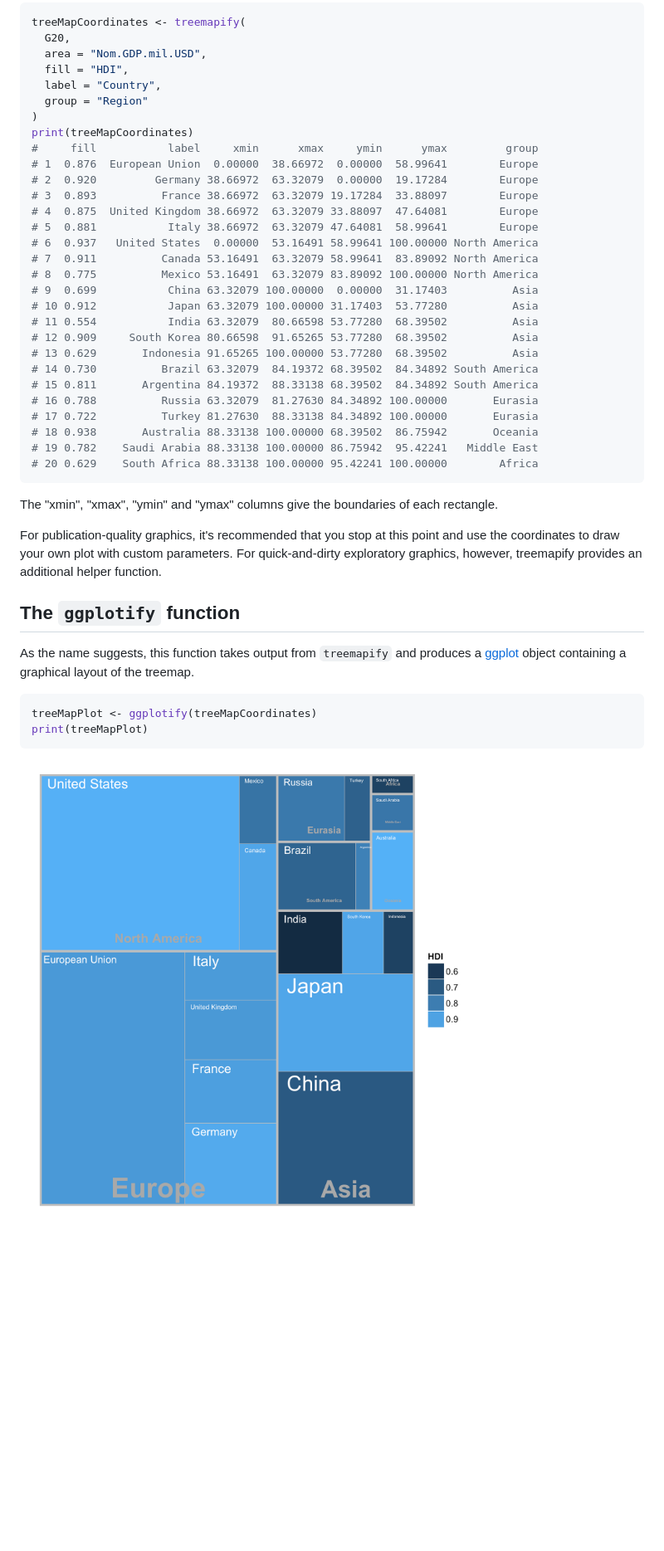
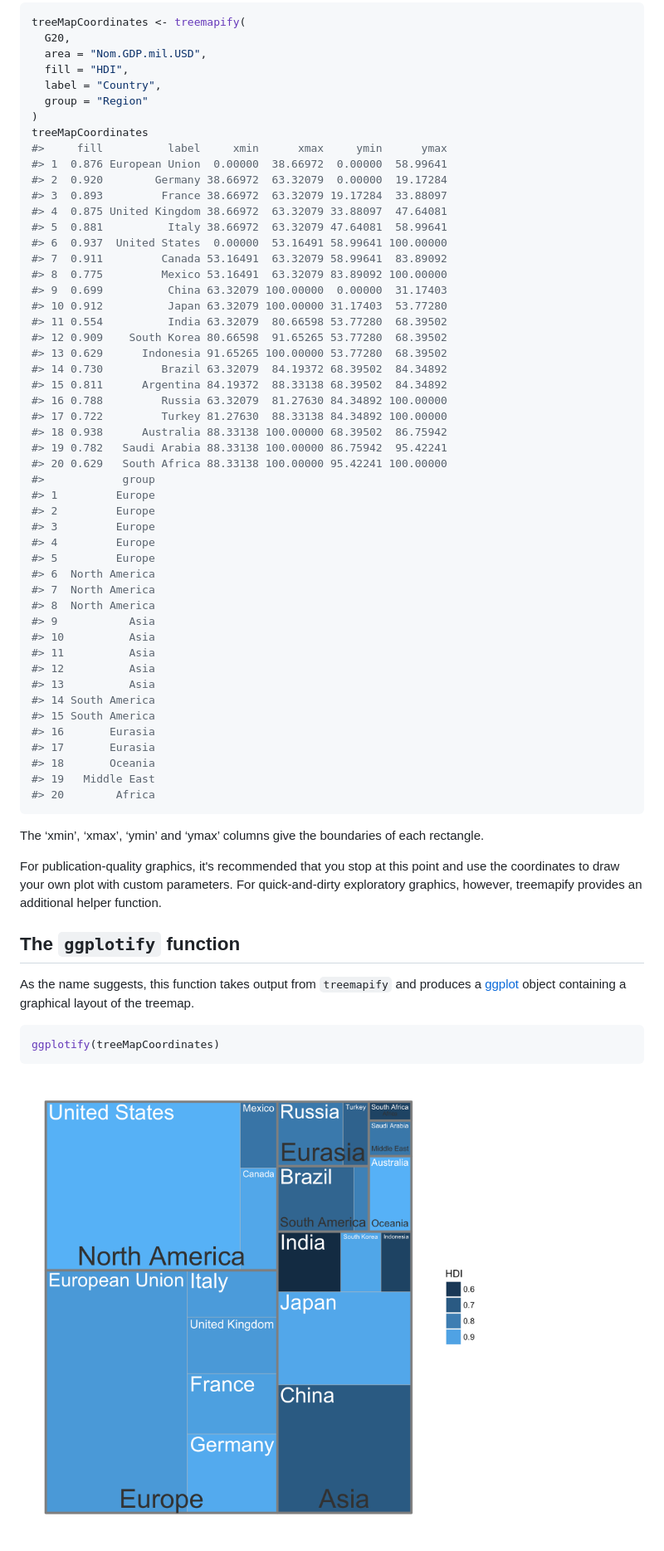
Before and after one commit to wilkox/treemapify, a Markdown page: README.md, the part around the change printed below. Shown: that part at 83% size. GitHub-like rendering; pictures changed too: examples/G20.png; blank space fills up the shorter version.

````diff
--- a/README.md
+++ b/README.md
@@ -96,31 +102,52 @@ treeMapCoordinates <- treemapify(
   label = "Country",
   group = "Region"
 )
-print(treeMapCoordinates)
-#     fill           label     xmin      xmax     ymin      ymax         group
-# 1  0.876  European Union  0.00000  38.66972  0.00000  58.99641        Europe
-# 2  0.920         Germany 38.66972  63.32079  0.00000  19.17284        Europe
-# 3  0.893          France 38.66972  63.32079 19.17284  33.88097        Europe
-# 4  0.875  United Kingdom 38.66972  63.32079 33.88097  47.64081        Europe
-# 5  0.881           Italy 38.66972  63.32079 47.64081  58.99641        Europe
-# 6  0.937   United States  0.00000  53.16491 58.99641 100.00000 North America
-# 7  0.911          Canada 53.16491  63.32079 58.99641  83.89092 North America
-# 8  0.775          Mexico 53.16491  63.32079 83.89092 100.00000 North America
-# 9  0.699           China 63.32079 100.00000  0.00000  31.17403          Asia
-# 10 0.912           Japan 63.32079 100.00000 31.17403  53.77280          Asia
-# 11 0.554           India 63.32079  80.66598 53.77280  68.39502          Asia
-# 12 0.909     South Korea 80.66598  91.65265 53.77280  68.39502          Asia
-# 13 0.629       Indonesia 91.65265 100.00000 53.77280  68.39502          Asia
-# 14 0.730          Brazil 63.32079  84.19372 68.39502  84.34892 South America
-# 15 0.811       Argentina 84.19372  88.33138 68.39502  84.34892 South America
-# 16 0.788          Russia 63.32079  81.27630 84.34892 100.00000       Eurasia
-# 17 0.722          Turkey 81.27630  88.33138 84.34892 100.00000       Eurasia
-# 18 0.938       Australia 88.33138 100.00000 68.39502  86.75942       Oceania
-# 19 0.782    Saudi Arabia 88.33138 100.00000 86.75942  95.42241   Middle East
-# 20 0.629    South Africa 88.33138 100.00000 95.42241 100.00000        Africa
+treeMapCoordinates
+#>     fill          label     xmin      xmax     ymin      ymax
+#> 1  0.876 European Union  0.00000  38.66972  0.00000  58.99641
+#> 2  0.920        Germany 38.66972  63.32079  0.00000  19.17284
+#> 3  0.893         France 38.66972  63.32079 19.17284  33.88097
+#> 4  0.875 United Kingdom 38.66972  63.32079 33.88097  47.64081
+#> 5  0.881          Italy 38.66972  63.32079 47.64081  58.99641
+#> 6  0.937  United States  0.00000  53.16491 58.99641 100.00000
+#> 7  0.911         Canada 53.16491  63.32079 58.99641  83.89092
+#> 8  0.775         Mexico 53.16491  63.32079 83.89092 100.00000
+#> 9  0.699          China 63.32079 100.00000  0.00000  31.17403
+#> 10 0.912          Japan 63.32079 100.00000 31.17403  53.77280
+#> 11 0.554          India 63.32079  80.66598 53.77280  68.39502
+#> 12 0.909    South Korea 80.66598  91.65265 53.77280  68.39502
+#> 13 0.629      Indonesia 91.65265 100.00000 53.77280  68.39502
+#> 14 0.730         Brazil 63.32079  84.19372 68.39502  84.34892
+#> 15 0.811      Argentina 84.19372  88.33138 68.39502  84.34892
+#> 16 0.788         Russia 63.32079  81.27630 84.34892 100.00000
+#> 17 0.722         Turkey 81.27630  88.33138 84.34892 100.00000
+#> 18 0.938      Australia 88.33138 100.00000 68.39502  86.75942
+#> 19 0.782   Saudi Arabia 88.33138 100.00000 86.75942  95.42241
+#> 20 0.629   South Africa 88.33138 100.00000 95.42241 100.00000
+#>            group
+#> 1         Europe
+#> 2         Europe
+#> 3         Europe
+#> 4         Europe
+#> 5         Europe
+#> 6  North America
+#> 7  North America
+#> 8  North America
+#> 9           Asia
+#> 10          Asia
+#> 11          Asia
+#> 12          Asia
+#> 13          Asia
+#> 14 South America
+#> 15 South America
+#> 16       Eurasia
+#> 17       Eurasia
+#> 18       Oceania
+#> 19   Middle East
+#> 20        Africa
 ```
 
-The "xmin", "xmax", "ymin" and "ymax" columns give the boundaries of each rectangle.
+The ‘xmin’, ‘xmax’, ‘ymin’ and ‘ymax’ columns give the boundaries of each rectangle.
 
 For publication-quality graphics, it's recommended that you stop at this point and use the coordinates to draw your own plot with custom parameters. For quick-and-dirty exploratory graphics, however, treemapify provides an additional helper function.
 
@@ -128,9 +155,8 @@ For publication-quality graphics, it's recommended that you stop at this point a
 
 As the name suggests, this function takes output from `treemapify` and produces a [ggplot](http://ggplot2.org) object containing a graphical layout of the treemap.
 
-```R
-treeMapPlot <- ggplotify(treeMapCoordinates)
-print(treeMapPlot)
+``` r
+ggplotify(treeMapCoordinates)
 ```
 
 ![Treemap of G20 data, produced with ggplotify](examples/G20.png)
````
Also changed, not shown: other parts of README.md (+76 -70 lines), examples/G20_discrete.png (deleted), examples/G20_splendid.png, examples/group_fill.png (added).
